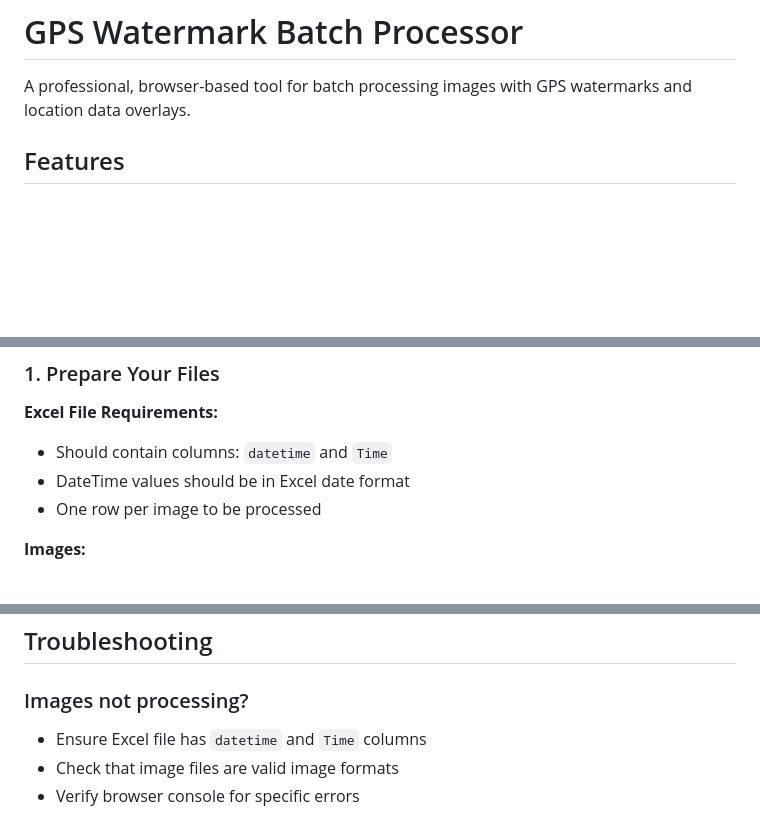
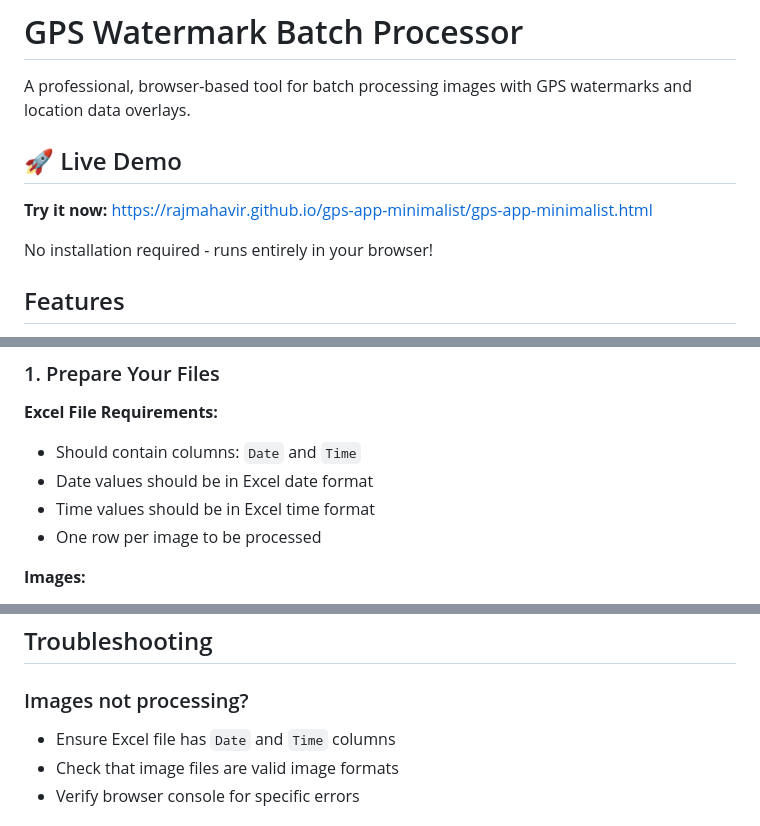
Before and after one commit to rajmahavir/gps-app-minimalist, a Markdown page: README.md, 3 parts joined by grey strips. Rendered like a GitHub page; blank space fills up the shorter version.

Commit message:
Add live demo link and update Excel column references in README
- Added prominent live demo link at the top of README
- Updated Excel file requirements from 'datetime' to 'Date' column
- Updated troubleshooting section to reference correct column names
- Clarified that Date and Time should be in Excel format

```diff
--- a/README.md
+++ b/README.md
@@ -1,6 +1,12 @@
 # GPS Watermark Batch Processor
 
 A professional, browser-based tool for batch processing images with GPS watermarks and location data overlays.
+
+## 🚀 Live Demo
+
+**Try it now:** [https://rajmahavir.github.io/gps-app-minimalist/gps-app-minimalist.html](https://rajmahavir.github.io/gps-app-minimalist/gps-app-minimalist.html)
+
+No installation required - runs entirely in your browser!
 
 ## Features
 
@@ -16,8 +22,9 @@ A professional, browser-based tool for batch processing images with GPS watermar
 ### 1. Prepare Your Files
 
 **Excel File Requirements:**
-- Should contain columns: `datetime` and `Time`
-- DateTime values should be in Excel date format
+- Should contain columns: `Date` and `Time`
+- Date values should be in Excel date format
+- Time values should be in Excel time format
 - One row per image to be processed
 
 **Images:**
@@ -131,7 +138,7 @@ gps-app-minimalist/
 ## Troubleshooting
 
 ### Images not processing?
-- Ensure Excel file has `datetime` and `Time` columns
+- Ensure Excel file has `Date` and `Time` columns
 - Check that image files are valid image formats
 - Verify browser console for specific errors
 
```
